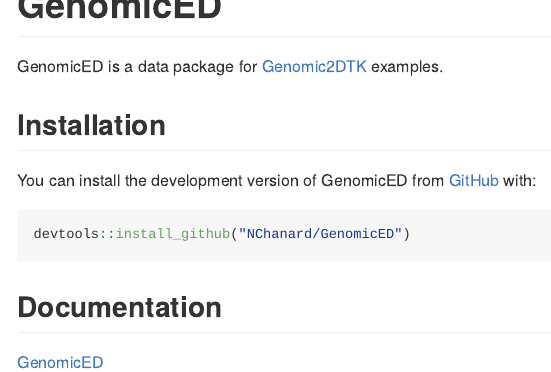
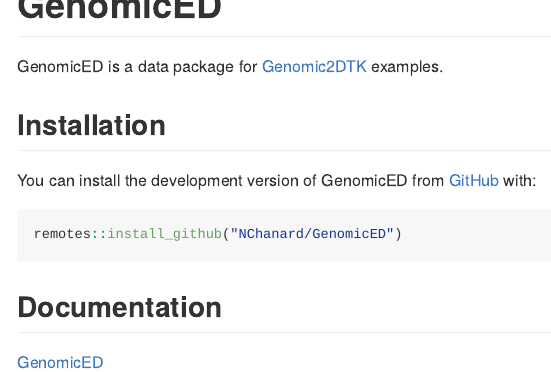
Before and after one commit to NChanard/GenomicED, an R Markdown document (README.Rmd): the page in a window 1100 px wide, from its top. The pictures show the output file README.md that the author committed with the source, drawn offline in the style of GitHub.

Commit message:
change devtools::install to remotes::install

````diff
--- a/README.Rmd
+++ b/README.Rmd
@@ -26,7 +26,7 @@
 You can install the development version of GenomicED from [GitHub](https://github.com/) with:
 
 ``` r
-devtools::install_github("NChanard/GenomicED")
+remotes::install_github("NChanard/GenomicED")
 ```
 
 ## Documentation
````
Also changed, not shown: README.md.
